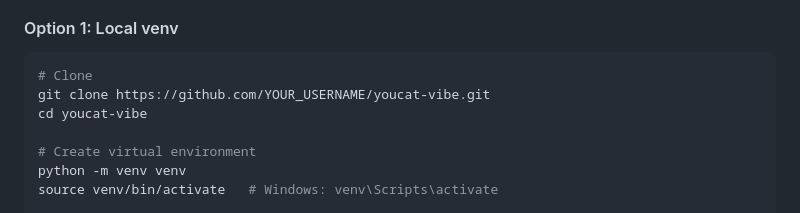
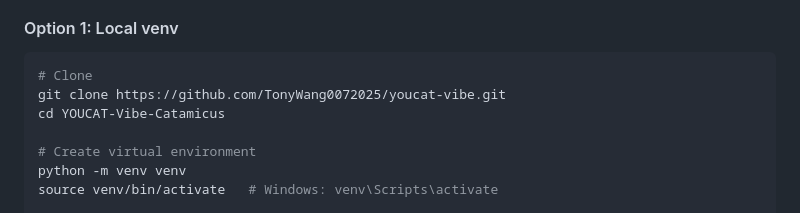
Before and after one commit to TonyWang0072025/YOUCAT-Vibe-Catamicus, a Markdown page: README.md, the part around the change. Rendered like a GitHub page.

````diff
--- a/README.md
+++ b/README.md
@@ -33,8 +33,8 @@ YOUCAT Vibe is a **Vibe Coding experiment** that brings the *Youth Catechism of
 
 ```bash
 # Clone
-git clone https://github.com/YOUR_USERNAME/youcat-vibe.git
-cd youcat-vibe
+git clone https://github.com/TonyWang0072025/youcat-vibe.git
+cd YOUCAT-Vibe-Catamicus
 
 # Create virtual environment
 python -m venv venv
````
